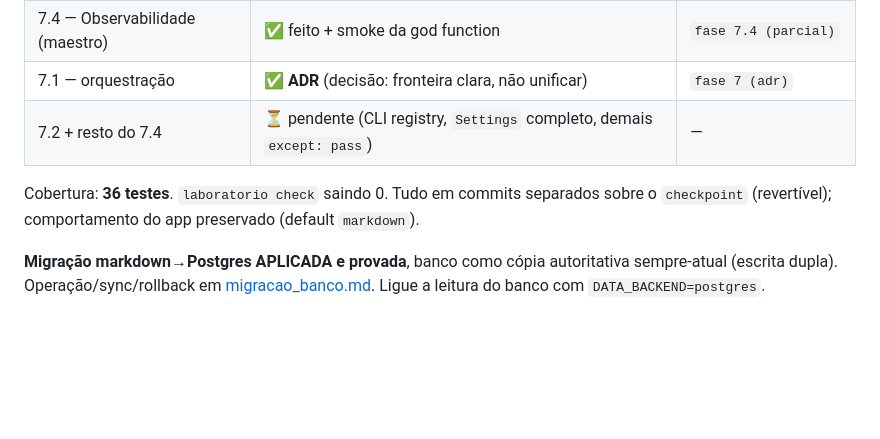
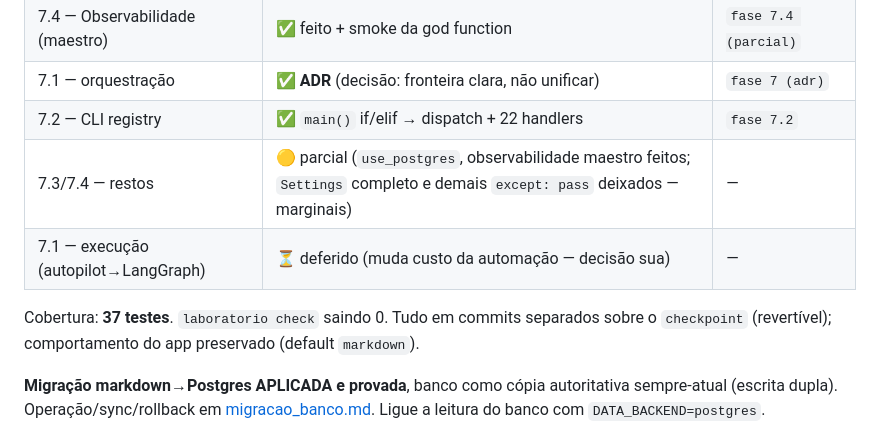
Before and after one commit to vitorolivjj/Laboratorio, a Markdown page: docs/plano_refatoracao.md, the part around the change. GitHub-like rendering; blank space fills up the shorter version.

Commit message:
docs: status — fase 7.2 (CLI registry) feita; plano essencialmente completo
Co-Authored-By: Claude Opus 4.8 <noreply@anthropic.com>

```diff
--- a/docs/plano_refatoracao.md
+++ b/docs/plano_refatoracao.md
@@ -23,9 +23,11 @@
 | 7.3 — consolidação config | ✅ `use_postgres()` (parcial) | `fase 7` |
 | 7.4 — Observabilidade (maestro) | ✅ feito + smoke da god function | `fase 7.4 (parcial)` |
 | 7.1 — orquestração | ✅ **ADR** (decisão: fronteira clara, não unificar) | `fase 7 (adr)` |
-| 7.2 + resto do 7.4 | ⏳ pendente (CLI registry, `Settings` completo, demais `except: pass`) | — |
+| 7.2 — CLI registry | ✅ `main()` if/elif → dispatch + 22 handlers | `fase 7.2` |
+| 7.3/7.4 — restos | 🟡 parcial (`use_postgres`, observabilidade maestro feitos; `Settings` completo e demais `except: pass` deixados — marginais) | — |
+| 7.1 — execução (autopilot→LangGraph) | ⏳ deferido (muda custo da automação — decisão sua) | — |
 
-Cobertura: **36 testes**. `laboratorio check` saindo 0. Tudo em commits separados
+Cobertura: **37 testes**. `laboratorio check` saindo 0. Tudo em commits separados
 sobre o `checkpoint` (revertível); comportamento do app preservado (default `markdown`).
 
 **Migração markdown→Postgres APLICADA e provada**, banco como cópia autoritativa
```
